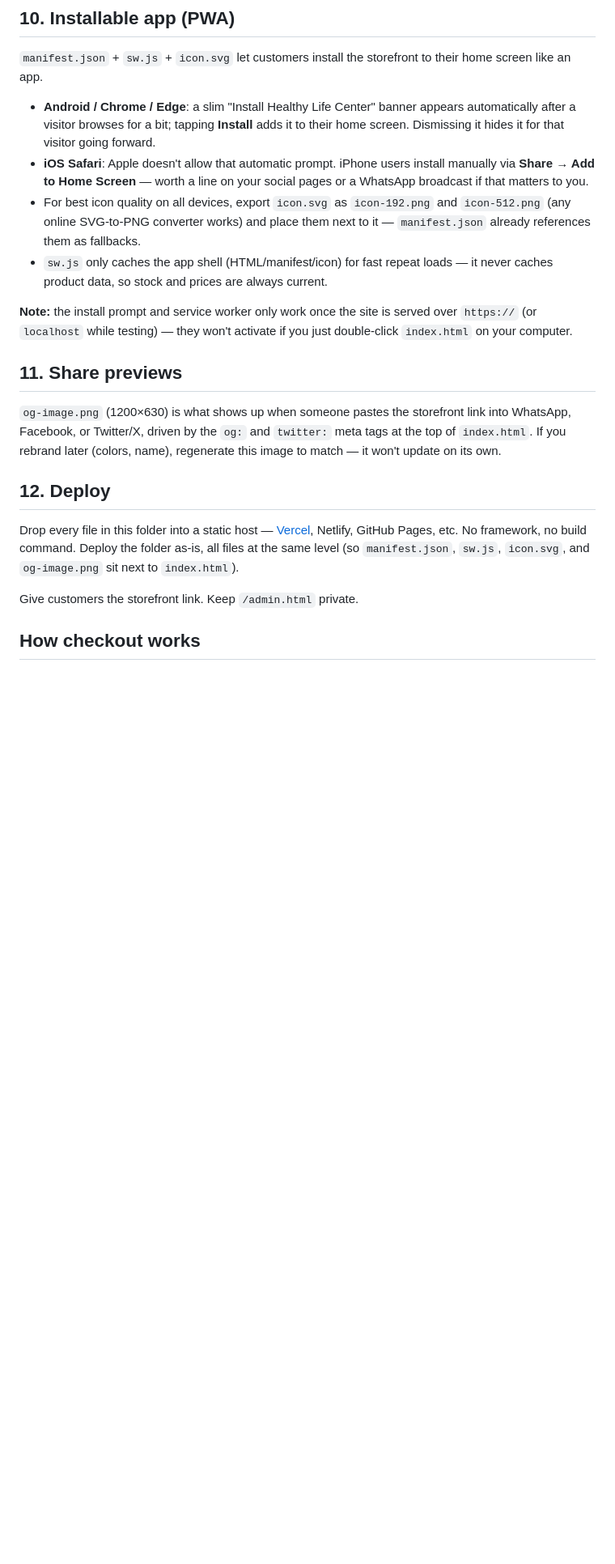
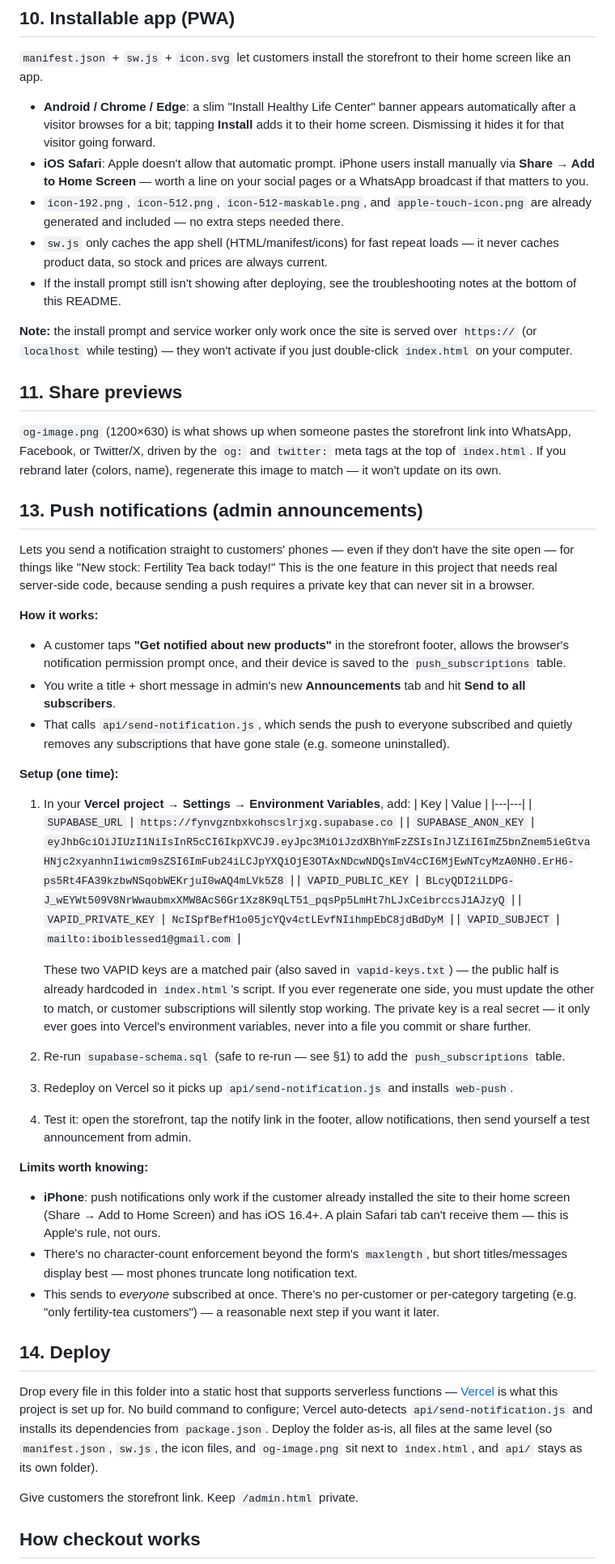
Before and after one commit to blessediboi17/Healthy-Life-Center, a Markdown page: README.md, the part around one of its changes. Shown at 81% size. Rendered like a GitHub page; blank space fills up the shorter version.

```diff
--- a/README.md
+++ b/README.md
@@ -82,8 +85,9 @@ The admin **Analytics** tab shows views today, this week, all-time, a 7-day bar
 
 - **Android / Chrome / Edge**: a slim "Install Healthy Life Center" banner appears automatically after a visitor browses for a bit; tapping **Install** adds it to their home screen. Dismissing it hides it for that visitor going forward.
 - **iOS Safari**: Apple doesn't allow that automatic prompt. iPhone users install manually via **Share → Add to Home Screen** — worth a line on your social pages or a WhatsApp broadcast if that matters to you.
-- For best icon quality on all devices, export `icon.svg` as `icon-192.png` and `icon-512.png` (any online SVG-to-PNG converter works) and place them next to it — `manifest.json` already references them as fallbacks.
-- `sw.js` only caches the app shell (HTML/manifest/icon) for fast repeat loads — it never caches product data, so stock and prices are always current.
+- `icon-192.png`, `icon-512.png`, `icon-512-maskable.png`, and `apple-touch-icon.png` are already generated and included — no extra steps needed there.
+- `sw.js` only caches the app shell (HTML/manifest/icons) for fast repeat loads — it never caches product data, so stock and prices are always current.
+- If the install prompt still isn't showing after deploying, see the troubleshooting notes at the bottom of this README.
 
 **Note:** the install prompt and service worker only work once the site is served over `https://` (or `localhost` while testing) — they won't activate if you just double-click `index.html` on your computer.
 
@@ -91,9 +95,38 @@ The admin **Analytics** tab shows views today, this week, all-time, a 7-day bar
 
 `og-image.png` (1200×630) is what shows up when someone pastes the storefront link into WhatsApp, Facebook, or Twitter/X, driven by the `og:` and `twitter:` meta tags at the top of `index.html`. If you rebrand later (colors, name), regenerate this image to match — it won't update on its own.
 
-## 12. Deploy
+## 13. Push notifications (admin announcements)
 
-Drop every file in this folder into a static host — [Vercel](https://vercel.com), Netlify, GitHub Pages, etc. No framework, no build command. Deploy the folder as-is, all files at the same level (so `manifest.json`, `sw.js`, `icon.svg`, and `og-image.png` sit next to `index.html`).
+Lets you send a notification straight to customers' phones — even if they don't have the site open — for things like "New stock: Fertility Tea back today!" This is the one feature in this project that needs real server-side code, because sending a push requires a private key that can never sit in a browser.
+
+**How it works:**
+- A customer taps **"Get notified about new products"** in the storefront footer, allows the browser's notification permission prompt once, and their device is saved to the `push_subscriptions` table.
+- You write a title + short message in admin's new **Announcements** tab and hit **Send to all subscribers**.
+- That calls `api/send-notification.js`, which sends the push to everyone subscribed and quietly removes any subscriptions that have gone stale (e.g. someone uninstalled).
+
+**Setup (one time):**
+1. In your **Vercel project → Settings → Environment Variables**, add:
+   | Key | Value |
+   |---|---|
+   | `SUPABASE_URL` | `https://fynvgznbxkohscslrjxg.supabase.co` |
+   | `SUPABASE_ANON_KEY` | `eyJhbGciOiJIUzI1NiIsInR5cCI6IkpXVCJ9.eyJpc3MiOiJzdXBhYmFzZSIsInJlZiI6ImZ5bnZnem5ieGtvaHNjc2xyanhnIiwicm9sZSI6ImFub24iLCJpYXQiOjE3OTAxNDcwNDQsImV4cCI6MjEwNTcyMzA0NH0.ErH6-ps5Rt4FA39kzbwNSqobWEKrjuI0wAQ4mLVk5Z8` |
+   | `VAPID_PUBLIC_KEY` | `BLcyQDI2iLDPG-J_wEYWt509V8NrWwaubmxXMW8AcS6Gr1Xz8K9qLT51_pqsPp5LmHt7hLJxCeibrccsJ1AJzyQ` |
+   | `VAPID_PRIVATE_KEY` | `NcISpfBefH1o05jcYQv4ctLEvfNIihmpEbC8jdBdDyM` |
+   | `VAPID_SUBJECT` | `mailto:iboiblessed1@gmail.com` |
+
+   These two VAPID keys are a matched pair (also saved in `vapid-keys.txt`) — the public half is already hardcoded in `index.html`'s script. If you ever regenerate one side, you must update the other to match, or customer subscriptions will silently stop working. The private key is a real secret — it only ever goes into Vercel's environment variables, never into a file you commit or share further.
+2. Re-run `supabase-schema.sql` (safe to re-run — see §1) to add the `push_subscriptions` table.
+3. Redeploy on Vercel so it picks up `api/send-notification.js` and installs `web-push`.
+4. Test it: open the storefront, tap the notify link in the footer, allow notifications, then send yourself a test announcement from admin.
+
+**Limits worth knowing:**
+- **iPhone**: push notifications only work if the customer already installed the site to their home screen (Share → Add to Home Screen) and has iOS 16.4+. A plain Safari tab can't receive them — this is Apple's rule, not ours.
+- There's no character-count enforcement beyond the form's `maxlength`, but short titles/messages display best — most phones truncate long notification text.
+- This sends to *everyone* subscribed at once. There's no per-customer or per-category targeting (e.g. "only fertility-tea customers") — a reasonable next step if you want it later.
+
+## 14. Deploy
+
+Drop every file in this folder into a static host that supports serverless functions — [Vercel](https://vercel.com) is what this project is set up for. No build command to configure; Vercel auto-detects `api/send-notification.js` and installs its dependencies from `package.json`. Deploy the folder as-is, all files at the same level (so `manifest.json`, `sw.js`, the icon files, and `og-image.png` sit next to `index.html`, and `api/` stays as its own folder).
 
 Give customers the storefront link. Keep `/admin.html` private.
 
```
Also changed, not shown: other parts of README.md (+11 -1 lines).
